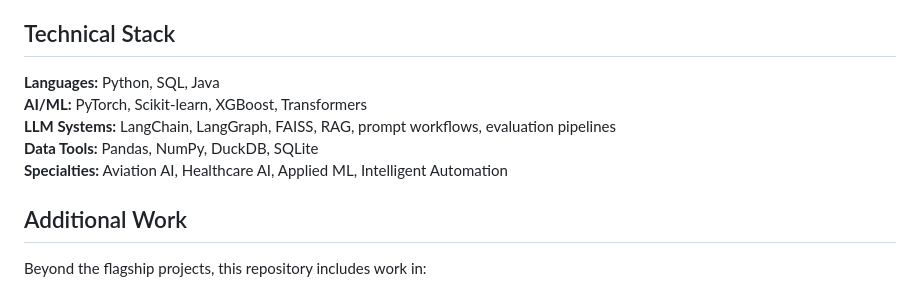
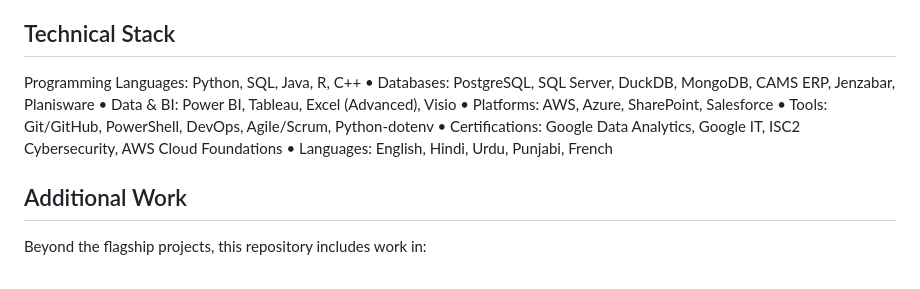
Before and after one commit to sidhugatwit/ds-portfolio, a Markdown page: README.md, the part around the change. Rendered like a GitHub page.

Commit message:
Enhance README with expanded technical stack details
Expanded technical stack with additional programming languages, databases, data tools, platforms, tools, certifications, and languages.

```diff
--- a/README.md
+++ b/README.md
@@ -47,11 +47,13 @@ Applied AI product for resume improvement, optimization workflows, and user-cent
 
 ## Technical Stack
 
-**Languages:** Python, SQL, Java
-**AI/ML:** PyTorch, Scikit-learn, XGBoost, Transformers
-**LLM Systems:** LangChain, LangGraph, FAISS, RAG, prompt workflows, evaluation pipelines
-**Data Tools:** Pandas, NumPy, DuckDB, SQLite
-**Specialties:** Aviation AI, Healthcare AI, Applied ML, Intelligent Automation
+Programming Languages: Python, SQL, Java, R, C++
+• Databases: PostgreSQL, SQL Server, DuckDB, MongoDB, CAMS ERP, Jenzabar, Planisware
+• Data & BI: Power BI, Tableau, Excel (Advanced), Visio
+• Platforms: AWS, Azure, SharePoint, Salesforce
+• Tools: Git/GitHub, PowerShell, DevOps, Agile/Scrum, Python-dotenv
+• Certifications: Google Data Analytics, Google IT, ISC2 Cybersecurity, AWS Cloud Foundations
+• Languages: English, Hindi, Urdu, Punjabi, French
 
 ## Additional Work
 
```
